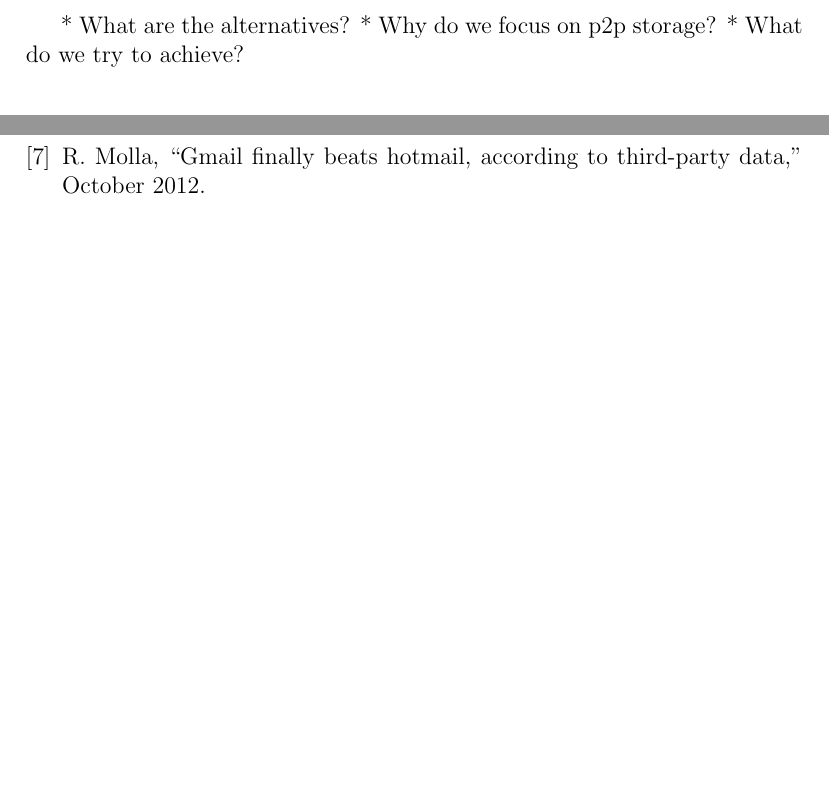
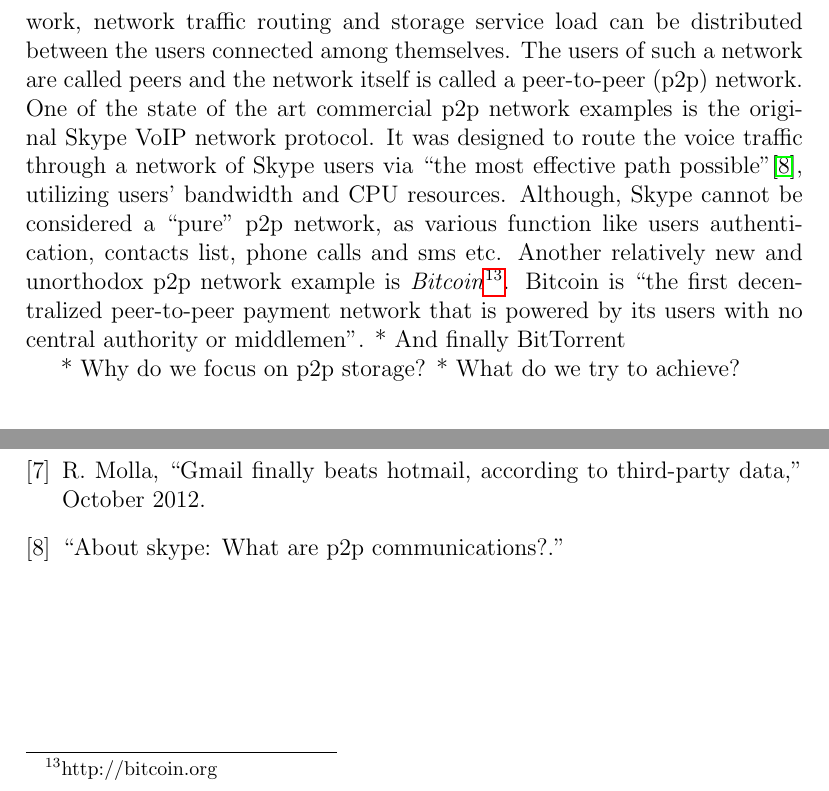
Before and after one commit to BasicWolf/ZNasibovResearchProposal, a LaTeX paper (src/znasibov_research_proposal.tex, which reads src/introduction.tex): two parts of page 3 of 3, joined at a grey line, cut at the place of the change, the shorter picture padded with empty space. Compiled offline with pdfLaTeX.

Commit message:
Add 'p2p vs. maintainability' to intro

```diff
--- a/src/introduction.tex
+++ b/src/introduction.tex
@@ -84,6 +85,20 @@ services from usability point of view.
+processor work, network traffic routing and storage service load
+can be distributed between the users connected among themselves.
+The users of such a network are called peers and the network
+itself is called a peer-to-peer (p2p) network.
+One of the state of the art commercial p2p network examples is the
+original Skype VoIP network protocol. It was designed to route the
+voice traffic through a network of Skype users via
+``the most effective path possible''\cite{skype-p2p}, utilizing
+users' bandwidth and CPU resources. Although, Skype cannot
+be considered a ``pure'' p2p network, as various function like
+users authentication, contacts list, phone calls and sms etc.
+Another relatively new and unorthodox p2p network example is
+\emph{Bitcoin}\footnote{http://bitcoin.org}. Bitcoin is
+``the first decentralized peer-to-peer payment network that
+is powered by its users with no central authority or middlemen''.
+* And finally BitTorrent
 
 
-
-* What are the alternatives?
 * Why do we focus on p2p storage?
 * What do we try to achieve?
```
Also changed, not shown: src/bibliography.bib (+7 -0 lines), src/introduction.tex (41 more changed lines).
